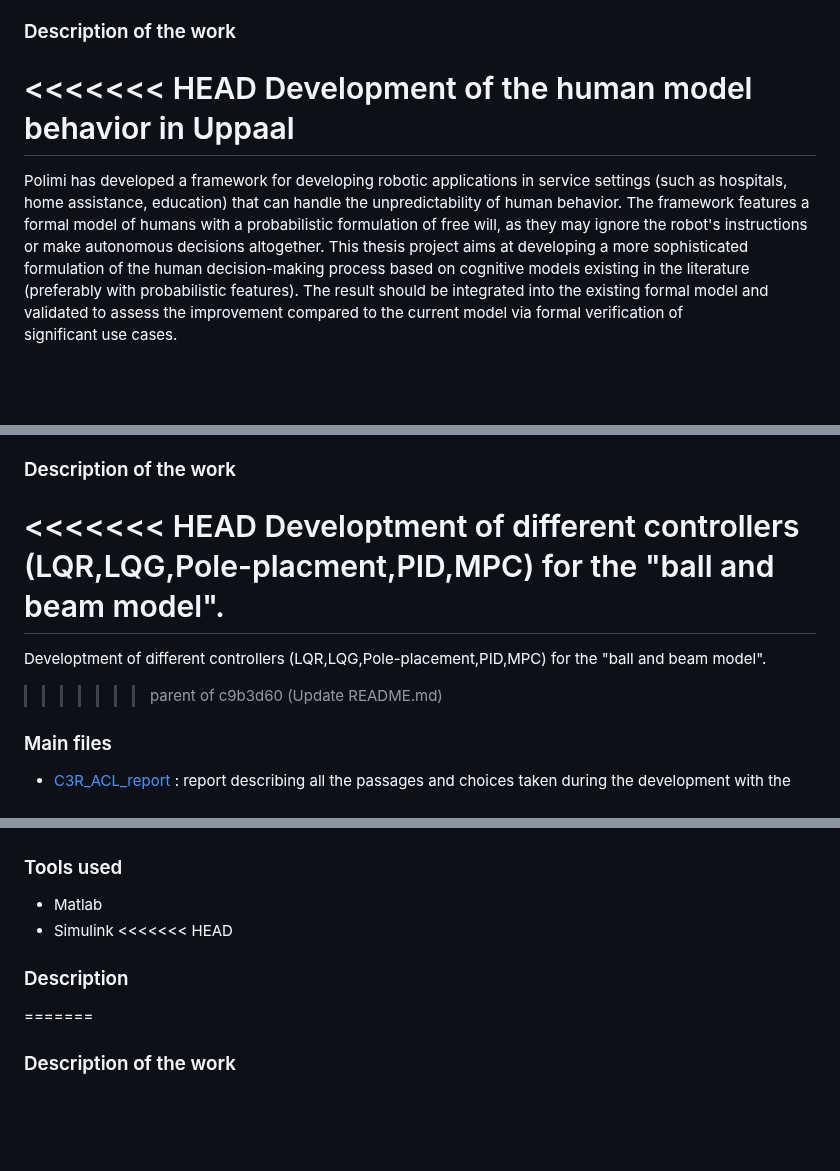
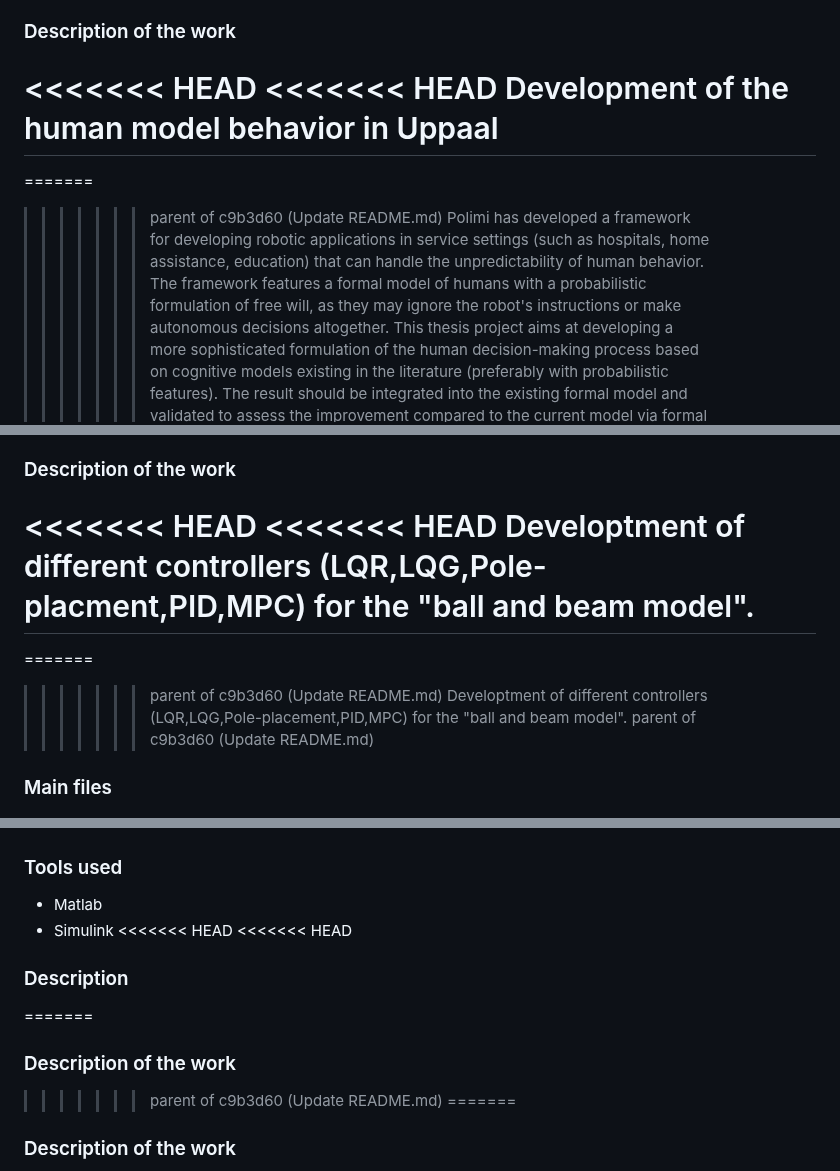
Before and after one commit to GR130398/Gabriele_Ribolla_Projects, a Markdown page: README.md, 3 parts joined by grey strips. Drawn GitHub-style; blank space fills up the shorter version.

```diff
--- a/README.md
+++ b/README.md
@@ -7,8 +7,11 @@ Recap of the folders in this repository
 - C ++
 ### Description of the work
 <<<<<<< HEAD
+<<<<<<< HEAD
 Development of the human model behavior in Uppaal
 =======
+=======
+>>>>>>> parent of c9b3d60 (Update README.md)
 Polimi has developed a framework for developing robotic applications in service settings (such as hospitals, home assistance, education) that can handle the unpredictability of human behavior. The framework features a formal model of humans with a probabilistic formulation of free will, as they may ignore the robot's instructions or make autonomous decisions altogether. This thesis project aims at developing a more sophisticated formulation of the human decision-making process based on cognitive models existing in the literature (preferably with probabilistic features). The result should be integrated into the existing formal model and validated to assess the improvement compared to the current model via formal verification of significant use cases.
 >>>>>>> parent of c9b3d60 (Update README.md)
 ### Main file
@@ -19,8 +22,11 @@ Polimi has developed a framework for developing robotic applications in service
 - Simulink
 ### Description of the work
 <<<<<<< HEAD
+<<<<<<< HEAD
 Developtment of different controllers (LQR,LQG,Pole-placment,PID,MPC) for the "ball and beam model".
 =======
+=======
+>>>>>>> parent of c9b3d60 (Update README.md)
 Developtment of different controllers (LQR,LQG,Pole-placement,PID,MPC) for the "ball and beam model".
 >>>>>>> parent of c9b3d60 (Update README.md)
 ### Main files
@@ -45,7 +51,11 @@ of the model in ROS using Gazebo-Rviz for visualization
 - Matlab
 - Simulink
 <<<<<<< HEAD
+<<<<<<< HEAD
 ### Description
+=======
+### Description of the work
+>>>>>>> parent of c9b3d60 (Update README.md)
 =======
 ### Description of the work
 >>>>>>> parent of c9b3d60 (Update README.md)
```
